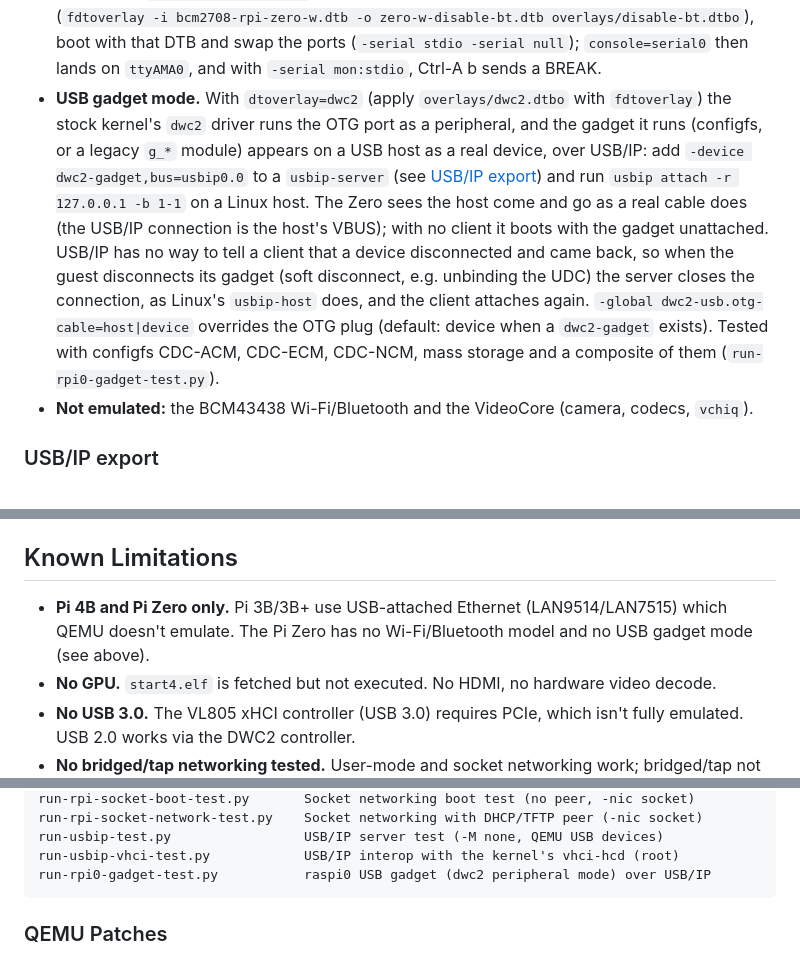
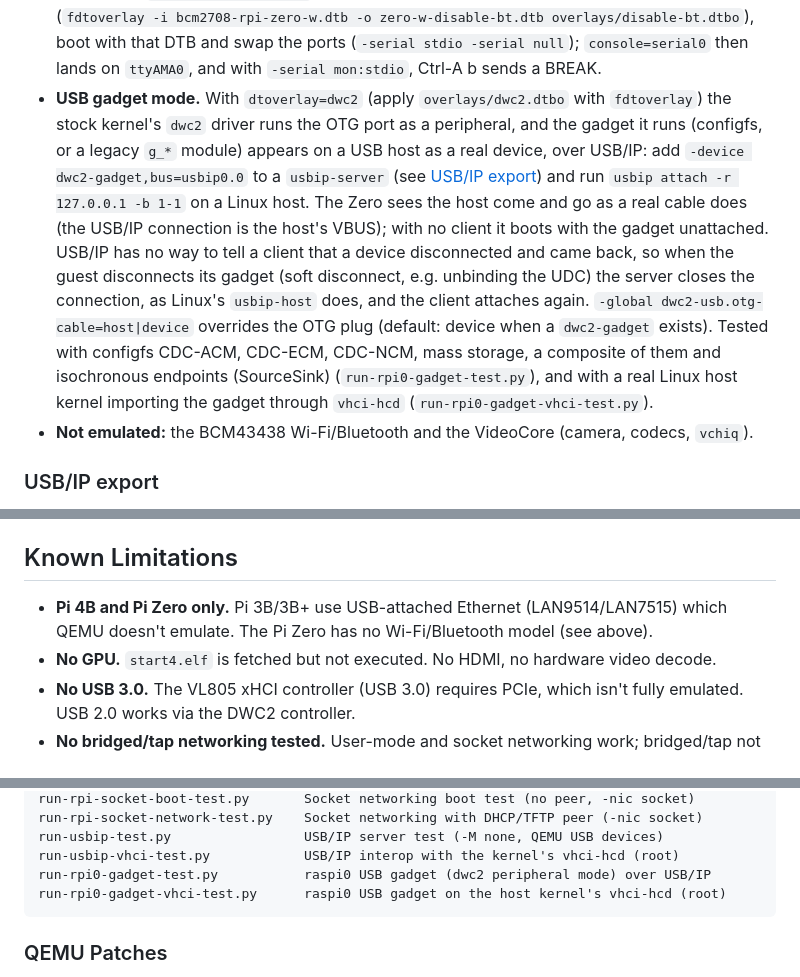
Before and after one commit to fpgas-online/rpi-qemu, a Markdown page: README.md, 3 parts joined by grey strips. GitHub-like rendering.

````diff
--- a/README.md
+++ b/README.md
@@ -108,7 +108,7 @@ qemu-rpi-system-aarch64 -M raspi0 \
 - **Wired networking.** A Zero has no on-board Ethernet; like the real board, give it a USB Ethernet adapter on the OTG port: `-netdev user,id=n0 -device usb-net,netdev=n0`. It appears as a `cdc_ether` interface (`usb0`) and gets a DHCP lease from QEMU (`10.0.2.15`, gateway `10.0.2.2`). Leave it off to test a Zero with no network -- also a configuration it boots in.
 - **Board serial.** `-M raspi0,board-serial=0x00000000c0ffee01` sets the serial the guest sees in `/proc/cpuinfo`, `/proc/device-tree/serial-number` and the firmware's `GET_BOARD_SERIAL` (default `0x0000000012345678`).
 - **Magic SysRq over serial.** The mini UART has no break detection (BCM2835 ARM Peripherals, 2.2), so a BREAK never reaches SysRq on `ttyS0` -- on hardware or here. Use the PL011 as the console, as `dtoverlay=disable-bt` does on a real Zero W: apply the overlay to the DTB (`fdtoverlay -i bcm2708-rpi-zero-w.dtb -o zero-w-disable-bt.dtb overlays/disable-bt.dtbo`), boot with that DTB and swap the ports (`-serial stdio -serial null`); `console=serial0` then lands on `ttyAMA0`, and with `-serial mon:stdio`, Ctrl-A b sends a BREAK.
-- **USB gadget mode.** With `dtoverlay=dwc2` (apply `overlays/dwc2.dtbo` with `fdtoverlay`) the stock kernel's `dwc2` driver runs the OTG port as a peripheral, and the gadget it runs (configfs, or a legacy `g_*` module) appears on a USB host as a real device, over USB/IP: add `-device dwc2-gadget,bus=usbip0.0` to a `usbip-server` (see [USB/IP export](#usbip-export)) and run `usbip attach -r 127.0.0.1 -b 1-1` on a Linux host. The Zero sees the host come and go as a real cable does (the USB/IP connection is the host's VBUS); with no client it boots with the gadget unattached. USB/IP has no way to tell a client that a device disconnected and came back, so when the guest disconnects its gadget (soft disconnect, e.g. unbinding the UDC) the server closes the connection, as Linux's `usbip-host` does, and the client attaches again. `-global dwc2-usb.otg-cable=host|device` overrides the OTG plug (default: device when a `dwc2-gadget` exists). Tested with configfs CDC-ACM, CDC-ECM, CDC-NCM, mass storage and a composite of them (`run-rpi0-gadget-test.py`).
+- **USB gadget mode.** With `dtoverlay=dwc2` (apply `overlays/dwc2.dtbo` with `fdtoverlay`) the stock kernel's `dwc2` driver runs the OTG port as a peripheral, and the gadget it runs (configfs, or a legacy `g_*` module) appears on a USB host as a real device, over USB/IP: add `-device dwc2-gadget,bus=usbip0.0` to a `usbip-server` (see [USB/IP export](#usbip-export)) and run `usbip attach -r 127.0.0.1 -b 1-1` on a Linux host. The Zero sees the host come and go as a real cable does (the USB/IP connection is the host's VBUS); with no client it boots with the gadget unattached. USB/IP has no way to tell a client that a device disconnected and came back, so when the guest disconnects its gadget (soft disconnect, e.g. unbinding the UDC) the server closes the connection, as Linux's `usbip-host` does, and the client attaches again. `-global dwc2-usb.otg-cable=host|device` overrides the OTG plug (default: device when a `dwc2-gadget` exists). Tested with configfs CDC-ACM, CDC-ECM, CDC-NCM, mass storage, a composite of them and isochronous endpoints (SourceSink) (`run-rpi0-gadget-test.py`), and with a real Linux host kernel importing the gadget through `vhci-hcd` (`run-rpi0-gadget-vhci-test.py`).
 - **Not emulated:** the BCM43438 Wi-Fi/Bluetooth and the VideoCore (camera, codecs, `vchiq`).
 
 ### USB/IP export
@@ -200,7 +200,7 @@ All packages use `qemu-rpi-*` naming to coexist with standard Debian `qemu-syste
 
 ## Known Limitations
 
-- **Pi 4B and Pi Zero only.** Pi 3B/3B+ use USB-attached Ethernet (LAN9514/LAN7515) which QEMU doesn't emulate. The Pi Zero has no Wi-Fi/Bluetooth model and no USB gadget mode (see above).
+- **Pi 4B and Pi Zero only.** Pi 3B/3B+ use USB-attached Ethernet (LAN9514/LAN7515) which QEMU doesn't emulate. The Pi Zero has no Wi-Fi/Bluetooth model (see above).
 - **No GPU.** `start4.elf` is fetched but not executed. No HDMI, no hardware video decode.
 - **No USB 3.0.** The VL805 xHCI controller (USB 3.0) requires PCIe, which isn't fully emulated. USB 2.0 works via the DWC2 controller.
 - **No bridged/tap networking tested.** User-mode and socket networking work; bridged/tap not tested.
@@ -229,6 +229,7 @@ run-rpi-socket-network-test.py    Socket networking with DHCP/TFTP peer (-nic so
 run-usbip-test.py                 USB/IP server test (-M none, QEMU USB devices)
 run-usbip-vhci-test.py            USB/IP interop with the kernel's vhci-hcd (root)
 run-rpi0-gadget-test.py           raspi0 USB gadget (dwc2 peripheral mode) over USB/IP
+run-rpi0-gadget-vhci-test.py      raspi0 USB gadget on the host kernel's vhci-hcd (root)
 ```
 
 ### QEMU Patches
````
Also changed, not shown: analysis-rpi-qemu-emulation.md (+3 -3 lines).
